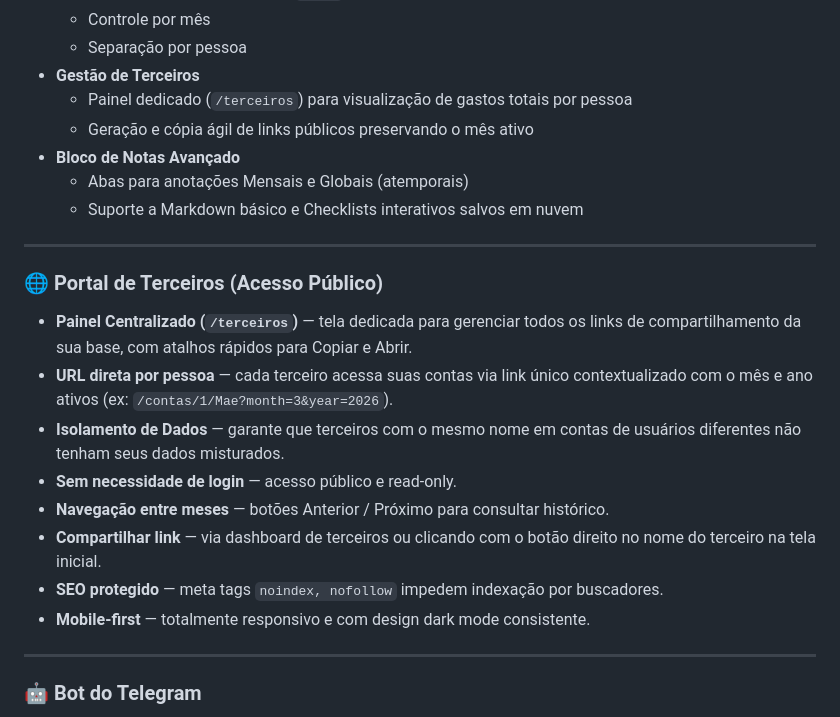
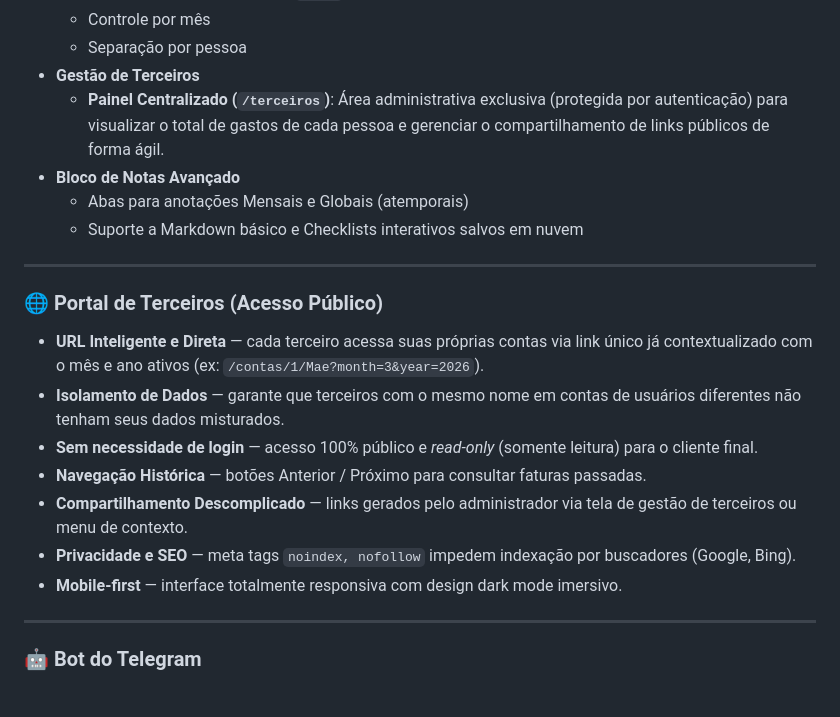
Before and after one commit to dougllassillva27/contas-a-pagar2, a Markdown page: README.md, the part around the change. Rendered like a GitHub page.

Commit message:
- docs: Separa logicamente a explicação da área administrativa (`/terceiros`) da área pública (Portal) no `README.md`. - docs: Adiciona aviso explícito de que o painel de gestão de terceiros é protegido por autenticação. - ux: Melhora o copywriting destacando os benefícios do portal público (URL inteligente, navegação histórica, read-only).

```diff
--- a/README.md
+++ b/README.md
@@ -40,8 +40,7 @@ Originalmente desenvolvido em SQL Server local, foi modernizado para PostgreSQL
   - Controle por mês
   - Separação por pessoa
 - **Gestão de Terceiros**
-  - Painel dedicado (`/terceiros`) para visualização de gastos totais por pessoa
-  - Geração e cópia ágil de links públicos preservando o mês ativo
+  - **Painel Centralizado (`/terceiros`)**: Área administrativa exclusiva (protegida por autenticação) para visualizar o total de gastos de cada pessoa e gerenciar o compartilhamento de links públicos de forma ágil.
 - **Bloco de Notas Avançado**
   - Abas para anotações Mensais e Globais (atemporais)
   - Suporte a Markdown básico e Checklists interativos salvos em nuvem
@@ -50,14 +49,13 @@ Originalmente desenvolvido em SQL Server local, foi modernizado para PostgreSQL
 
 ### 🌐 Portal de Terceiros (Acesso Público)
 
-- **Painel Centralizado (`/terceiros`)** — tela dedicada para gerenciar todos os links de compartilhamento da sua base, com atalhos rápidos para Copiar e Abrir.
-- **URL direta por pessoa** — cada terceiro acessa suas contas via link único contextualizado com o mês e ano ativos (ex: `/contas/1/Mae?month=3&year=2026`).
+- **URL Inteligente e Direta** — cada terceiro acessa suas próprias contas via link único já contextualizado com o mês e ano ativos (ex: `/contas/1/Mae?month=3&year=2026`).
 - **Isolamento de Dados** — garante que terceiros com o mesmo nome em contas de usuários diferentes não tenham seus dados misturados.
-- **Sem necessidade de login** — acesso público e read-only.
-- **Navegação entre meses** — botões Anterior / Próximo para consultar histórico.
-- **Compartilhar link** — via dashboard de terceiros ou clicando com o botão direito no nome do terceiro na tela inicial.
-- **SEO protegido** — meta tags `noindex, nofollow` impedem indexação por buscadores.
-- **Mobile-first** — totalmente responsivo e com design dark mode consistente.
+- **Sem necessidade de login** — acesso 100% público e _read-only_ (somente leitura) para o cliente final.
+- **Navegação Histórica** — botões Anterior / Próximo para consultar faturas passadas.
+- **Compartilhamento Descomplicado** — links gerados pelo administrador via tela de gestão de terceiros ou menu de contexto.
+- **Privacidade e SEO** — meta tags `noindex, nofollow` impedem indexação por buscadores (Google, Bing).
+- **Mobile-first** — interface totalmente responsiva com design dark mode imersivo.
 
 ---
 
```
